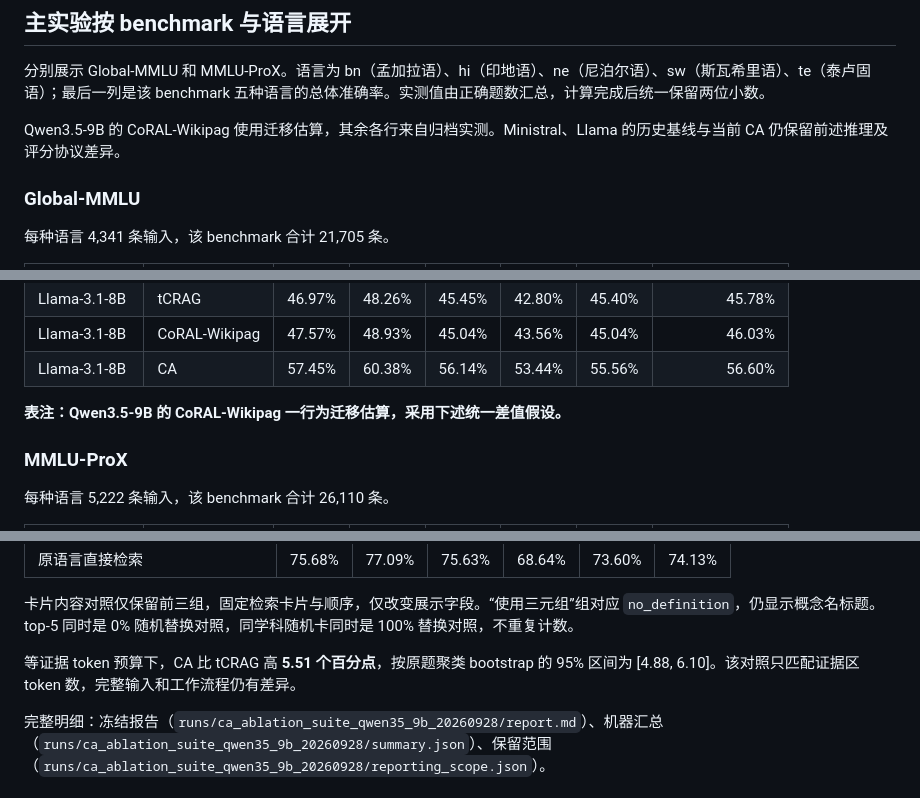
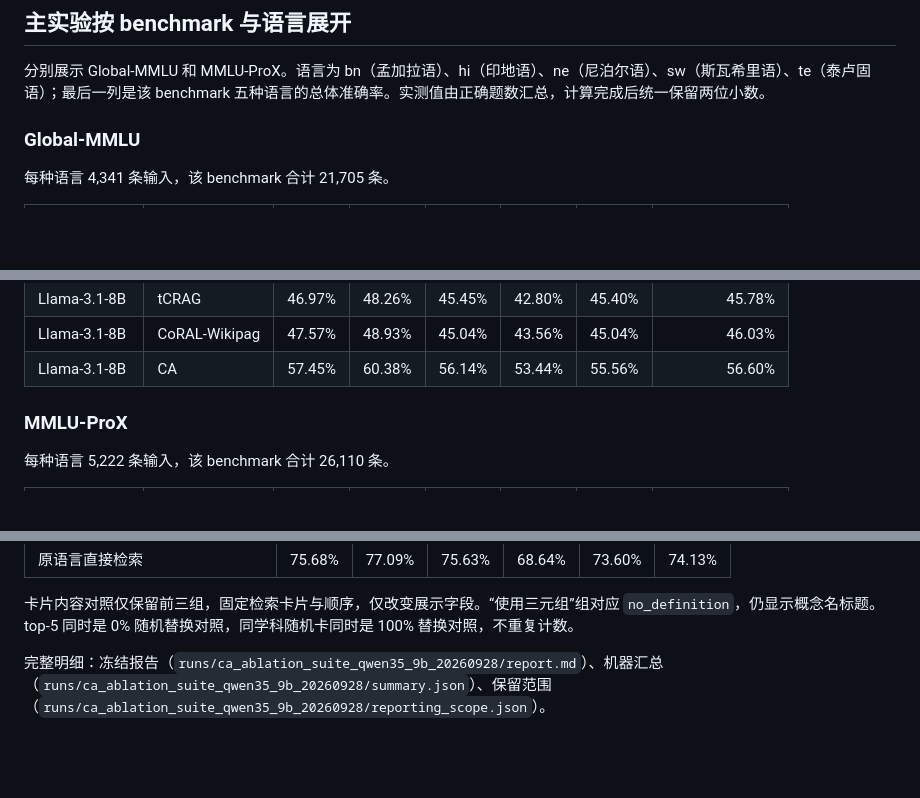
Before and after one commit to Traveler03/CA, a Markdown page: docs/RESULTS.md, 3 parts joined by grey strips. Drawn GitHub-style; blank space fills up the shorter version.

```diff
--- a/docs/RESULTS.md
+++ b/docs/RESULTS.md
@@ -36,7 +36,6 @@ CoRAL-Wikipag 指仓库适配实现。Qwen3.5-9B 的 CoRAL 按既定迁移规则
 
 分别展示 Global-MMLU 和 MMLU-ProX。语言为 bn（孟加拉语）、hi（印地语）、ne（尼泊尔语）、sw（斯瓦希里语）、te（泰卢固语）；最后一列是该 benchmark 五种语言的总体准确率。实测值由正确题数汇总，计算完成后统一保留两位小数。
 
-Qwen3.5-9B 的 CoRAL-Wikipag 使用迁移估算，其余各行来自归档实测。Ministral、Llama 的历史基线与当前 CA 仍保留前述推理及评分协议差异。
 
 ### Global-MMLU
 
@@ -57,7 +56,6 @@ Qwen3.5-9B 的 CoRAL-Wikipag 使用迁移估算，其余各行来自归档实测
 | Llama-3.1-8B | CoRAL-Wikipag | 47.57% | 48.93% | 45.04% | 43.56% | 45.04% | 46.03% |
 | Llama-3.1-8B | CA | 57.45% | 60.38% | 56.14% | 53.44% | 55.56% | 56.60% |
 
-**表注：Qwen3.5-9B 的 CoRAL-Wikipag 一行为迁移估算，采用下述统一差值假设。**
 
 ### MMLU-ProX
 
@@ -132,8 +130,6 @@ Qwen3.5 的其他分项直接取自归档汇总的 `by_dataset_language`；Minis
 
 卡片内容对照仅保留前三组，固定检索卡片与顺序，仅改变展示字段。“使用三元组”组对应 `no_definition`，仍显示概念名标题。top-5 同时是 0% 随机替换对照，同学科随机卡同时是 100% 替换对照，不重复计数。
 
-等证据 token 预算下，CA 比 tCRAG 高 **5.51 个百分点**，按原题聚类 bootstrap 的 95% 区间为 [4.88, 6.10]。该对照只匹配证据区 token 数，完整输入和工作流程仍有差异。
-
 
 完整明细：冻结报告（`runs/ca_ablation_suite_qwen35_9b_20260928/report.md`）、机器汇总（`runs/ca_ablation_suite_qwen35_9b_20260928/summary.json`）、保留范围（`runs/ca_ablation_suite_qwen35_9b_20260928/reporting_scope.json`）。
 
```
